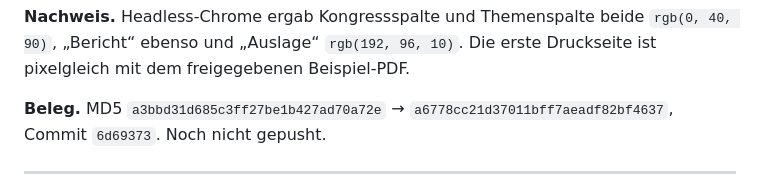
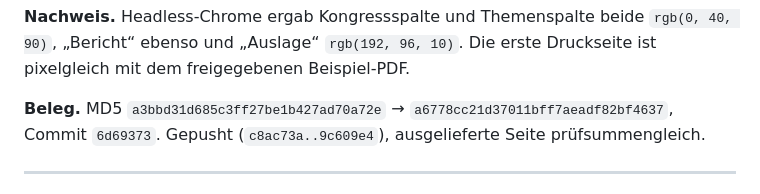
Before and after one commit to Barings1995/jahresvorschau, a Markdown page: Änderungslog_Jahresvorschau.md, the part around the change. Rendered like a GitHub page.

Commit message:
Log: Eintrag Kongressspalte als gepusht ausgewiesen
Co-Authored-By: Claude Opus 5 <noreply@anthropic.com>

```diff
--- a/Änderungslog_Jahresvorschau.md
+++ b/Änderungslog_Jahresvorschau.md
@@ -46,7 +46,7 @@ Themen als Nebenangabe blasser.
 `rgb(0, 40, 90)`, „Bericht“ ebenso und „Auslage“ `rgb(192, 96, 10)`. Die erste
 Druckseite ist pixelgleich mit dem freigegebenen Beispiel-PDF.
 
-**Beleg.** MD5 `a3bbd31d685c3ff27be1b427ad70a72e` → `a6778cc21d37011bff7aeadf82bf4637`, Commit `6d69373`. Noch nicht gepusht.
+**Beleg.** MD5 `a3bbd31d685c3ff27be1b427ad70a72e` → `a6778cc21d37011bff7aeadf82bf4637`, Commit `6d69373`. Gepusht (`c8ac73a..9c609e4`), ausgelieferte Seite prüfsummengleich.
 
 ---
 
```
